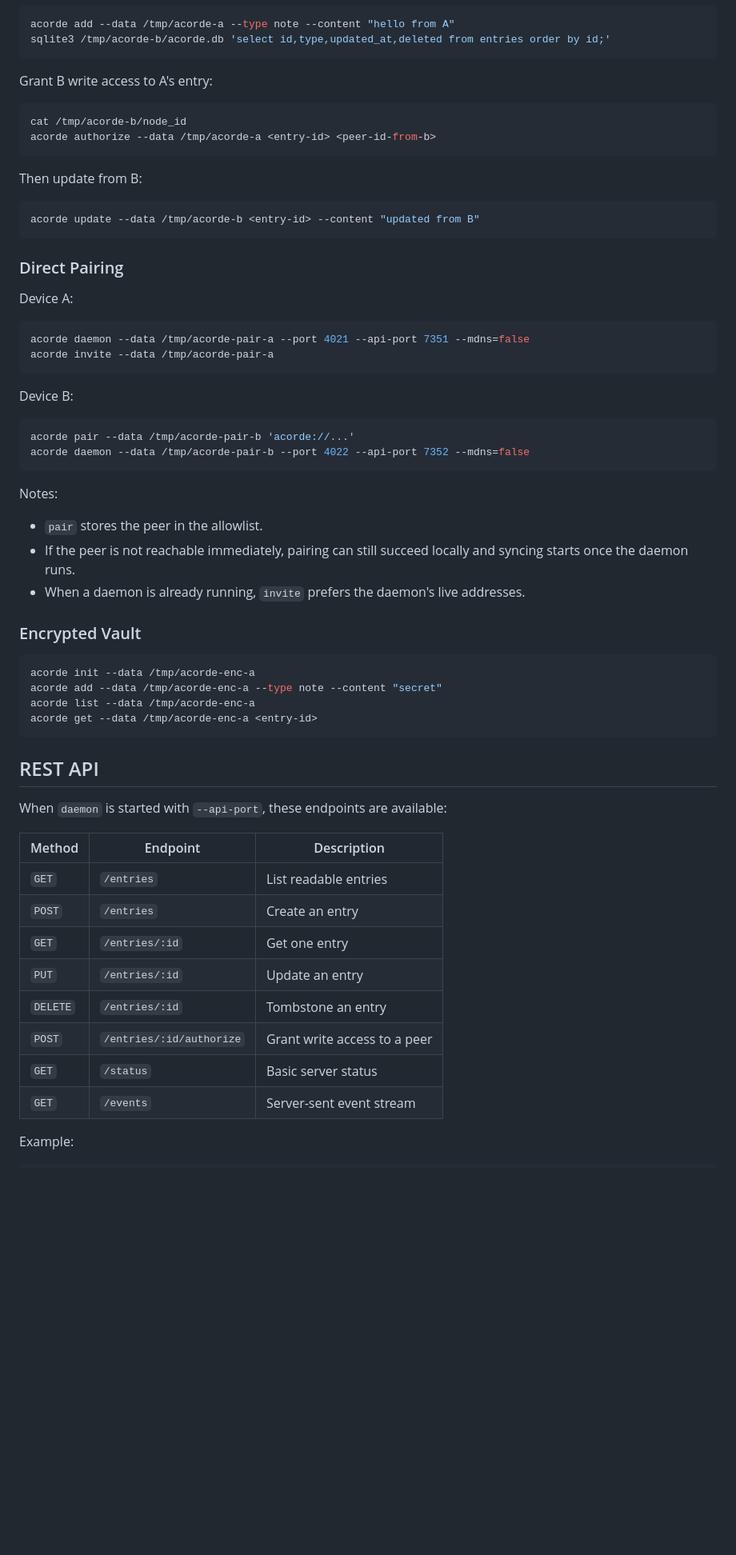
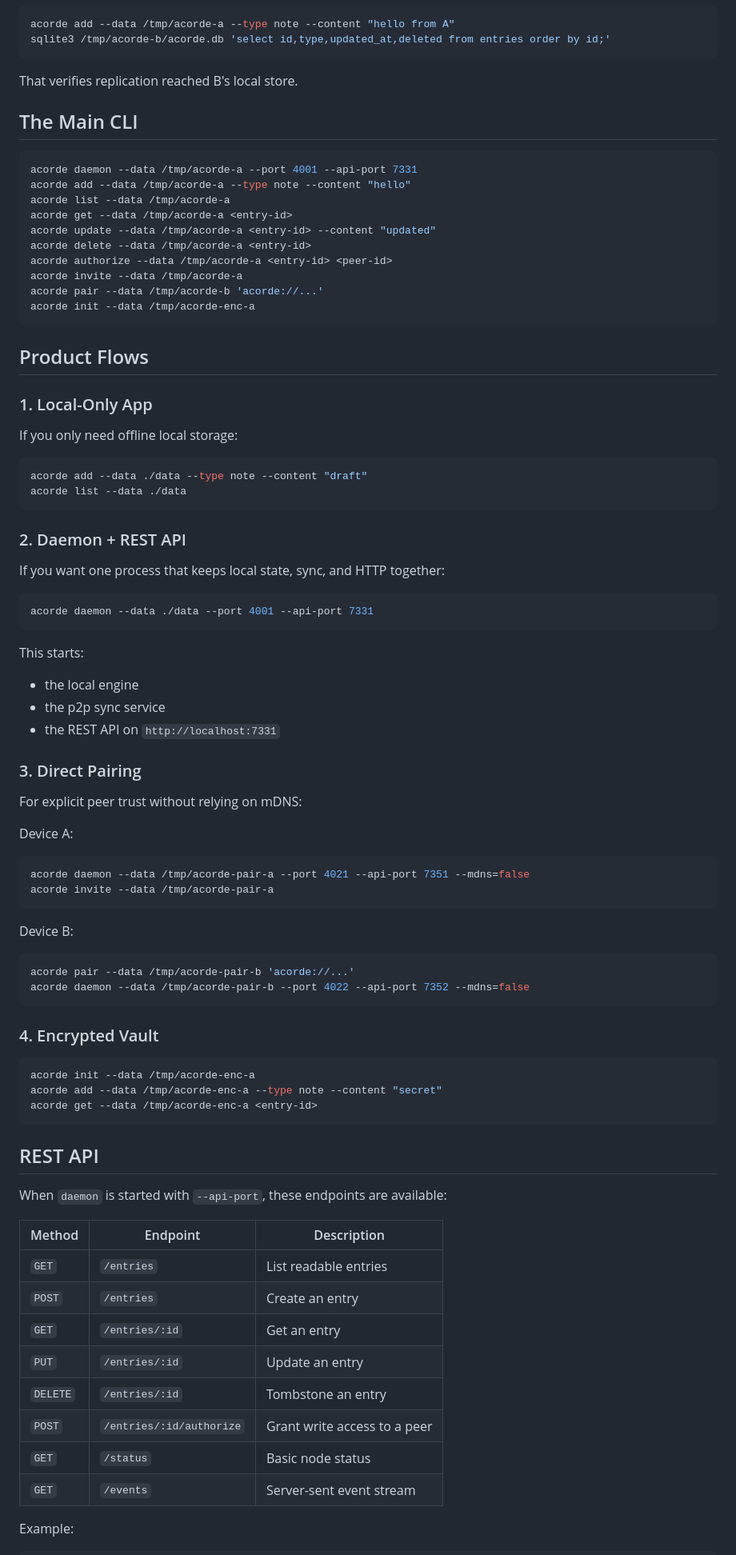
Before and after one commit to amaydixit11/acorde, a Markdown page: README.md, the part around one of its changes. Shown at 80% size. Drawn GitHub-style; blank space fills up the shorter version.

````diff
--- a/README.md
+++ b/README.md
@@ -88,20 +89,51 @@ acorde add --data /tmp/acorde-a --type note --content "hello from A"
 sqlite3 /tmp/acorde-b/acorde.db 'select id,type,updated_at,deleted from entries order by id;'
 ```
 
-Grant B write access to A's entry:
+That verifies replication reached B's local store.
+
+## The Main CLI
 
 ```bash
-cat /tmp/acorde-b/node_id
-acorde authorize --data /tmp/acorde-a <entry-id> <peer-id-from-b>
+acorde daemon --data /tmp/acorde-a --port 4001 --api-port 7331
+acorde add --data /tmp/acorde-a --type note --content "hello"
+acorde list --data /tmp/acorde-a
+acorde get --data /tmp/acorde-a <entry-id>
+acorde update --data /tmp/acorde-a <entry-id> --content "updated"
+acorde delete --data /tmp/acorde-a <entry-id>
+acorde authorize --data /tmp/acorde-a <entry-id> <peer-id>
+acorde invite --data /tmp/acorde-a
+acorde pair --data /tmp/acorde-b 'acorde://...'
+acorde init --data /tmp/acorde-enc-a
 ```
 
-Then update from B:
+## Product Flows
+
+### 1. Local-Only App
+
+If you only need offline local storage:
 
 ```bash
-acorde update --data /tmp/acorde-b <entry-id> --content "updated from B"
+acorde add --data ./data --type note --content "draft"
+acorde list --data ./data
 ```
 
-### Direct Pairing
+### 2. Daemon + REST API
+
+If you want one process that keeps local state, sync, and HTTP together:
+
+```bash
+acorde daemon --data ./data --port 4001 --api-port 7331
+```
+
+This starts:
+
+- the local engine
+- the p2p sync service
+- the REST API on `http://localhost:7331`
+
+### 3. Direct Pairing
+
+For explicit peer trust without relying on mDNS:
 
 Device A:
 
@@ -117,18 +149,11 @@ acorde pair --data /tmp/acorde-pair-b 'acorde://...'
 acorde daemon --data /tmp/acorde-pair-b --port 4022 --api-port 7352 --mdns=false
 ```
 
-Notes:
-
-- `pair` stores the peer in the allowlist.
-- If the peer is not reachable immediately, pairing can still succeed locally and syncing starts once the daemon runs.
-- When a daemon is already running, `invite` prefers the daemon's live addresses.
-
-### Encrypted Vault
+### 4. Encrypted Vault
 
 ```bash
 acorde init --data /tmp/acorde-enc-a
 acorde add --data /tmp/acorde-enc-a --type note --content "secret"
-acorde list --data /tmp/acorde-enc-a
 acorde get --data /tmp/acorde-enc-a <entry-id>
 ```
 
@@ -140,11 +165,11 @@ When `daemon` is started with `--api-port`, these endpoints are available:
 | --- | --- | --- |
 | `GET` | `/entries` | List readable entries |
 | `POST` | `/entries` | Create an entry |
-| `GET` | `/entries/:id` | Get one entry |
+| `GET` | `/entries/:id` | Get an entry |
 | `PUT` | `/entries/:id` | Update an entry |
 | `DELETE` | `/entries/:id` | Tombstone an entry |
 | `POST` | `/entries/:id/authorize` | Grant write access to a peer |
-| `GET` | `/status` | Basic server status |
+| `GET` | `/status` | Basic node status |
 | `GET` | `/events` | Server-sent event stream |
 
 Example:
````
Also changed, not shown: other parts of README.md (+53 -47 lines).
